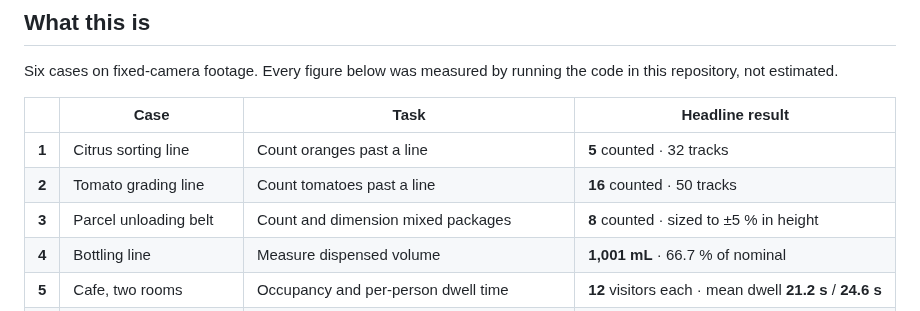
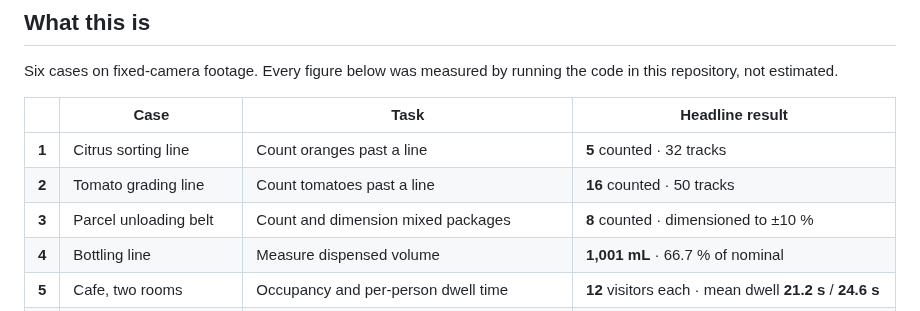
Before and after one commit to sndypvtra/coba_coba, a Markdown page: README.md, the part around the change. Drawn GitHub-style.

```diff
--- a/README.md
+++ b/README.md
@@ -25,7 +25,7 @@ the code in this repository, not estimated.
 |:--:|---|---|---|
 | **1** | Citrus sorting line | Count oranges past a line | **5** counted · 32 tracks |
 | **2** | Tomato grading line | Count tomatoes past a line | **16** counted · 50 tracks |
-| **3** | Parcel unloading belt | Count and dimension mixed packages | **8** counted · sized to ±5 % in height |
+| **3** | Parcel unloading belt | Count and dimension mixed packages | **8** counted · dimensioned to ±10 % |
 | **4** | Bottling line | Measure dispensed volume | **1,001 mL** · 66.7 % of nominal |
 | **5** | Cafe, two rooms | Occupancy and per-person dwell time | **12** visitors each · mean dwell **21.2 s** / **24.6 s** |
 | **6** | Warehouse, four cameras | Locate people in 3D, one floor plan, operational KPIs | median error **0.311 m** vs the dataset's own 3D truth |
```
Also changed, not shown: docs/conveyor-counting.md (+29 -6 lines), output/preview_parcel_dimensioning.jpg, 2 other files.
